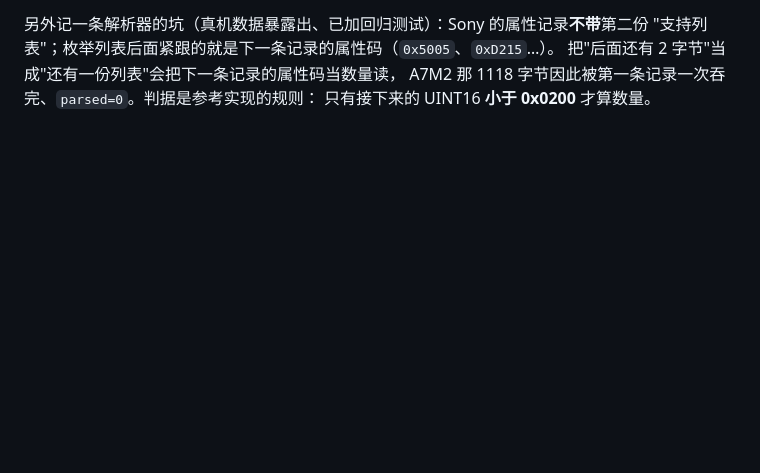
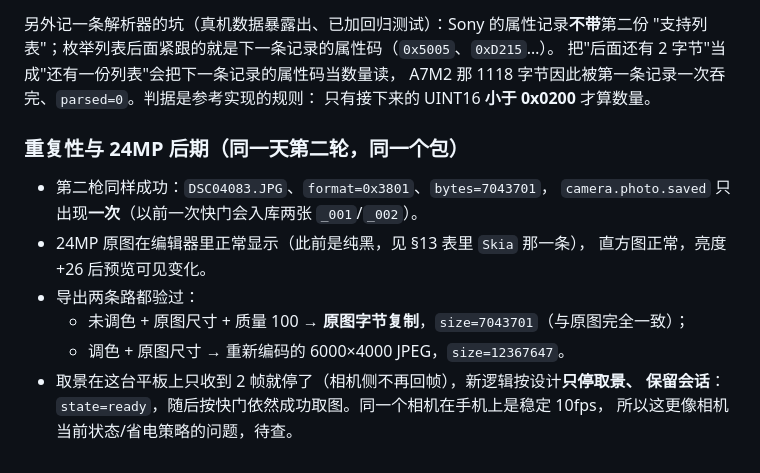
Before and after one commit to accten/ColorLink-A7M2, a Markdown page: docs/compatibility-report.md, the part around the change. GitHub-like rendering; blank space fills up the shorter version.

Commit message:
docs: second capture, 24 MP editing and both export modes verified on device

```diff
--- a/docs/compatibility-report.md
+++ b/docs/compatibility-report.md
@@ -489,3 +489,15 @@ Sony prop blob bytes=1118 declared=37 parsed=37 failure=- at=-1
 把"后面还有 2 字节"当成"还有一份列表"会把下一条记录的属性码当数量读，
 A7M2 那 1118 字节因此被第一条记录一次吞完、`parsed=0`。判据是参考实现的规则：
 只有接下来的 UINT16 **小于 0x0200** 才算数量。
+### 重复性与 24MP 后期（同一天第二轮，同一个包）
+
+- 第二枪同样成功：`DSC04083.JPG`、`format=0x3801`、`bytes=7043701`，
+  `camera.photo.saved` 只出现**一次**（以前一次快门会入库两张 `_001`/`_002`）。
+- 24MP 原图在编辑器里正常显示（此前是纯黑，见 §13 表里 `Skia` 那一条），
+  直方图正常，亮度 +26 后预览可见变化。
+- 导出两条路都验过：
+  - 未调色 + 原图尺寸 + 质量 100 → **原图字节复制**，`size=7043701`（与原图完全一致）；
+  - 调色 + 原图尺寸 → 重新编码的 6000×4000 JPEG，`size=12367647`。
+- 取景在这台平板上只收到 2 帧就停了（相机侧不再回帧），新逻辑按设计**只停取景、
+  保留会话**：`state=ready`，随后按快门依然成功取图。同一个相机在手机上是稳定 10fps，
+  所以这更像相机当前状态/省电策略的问题，待查。
```
